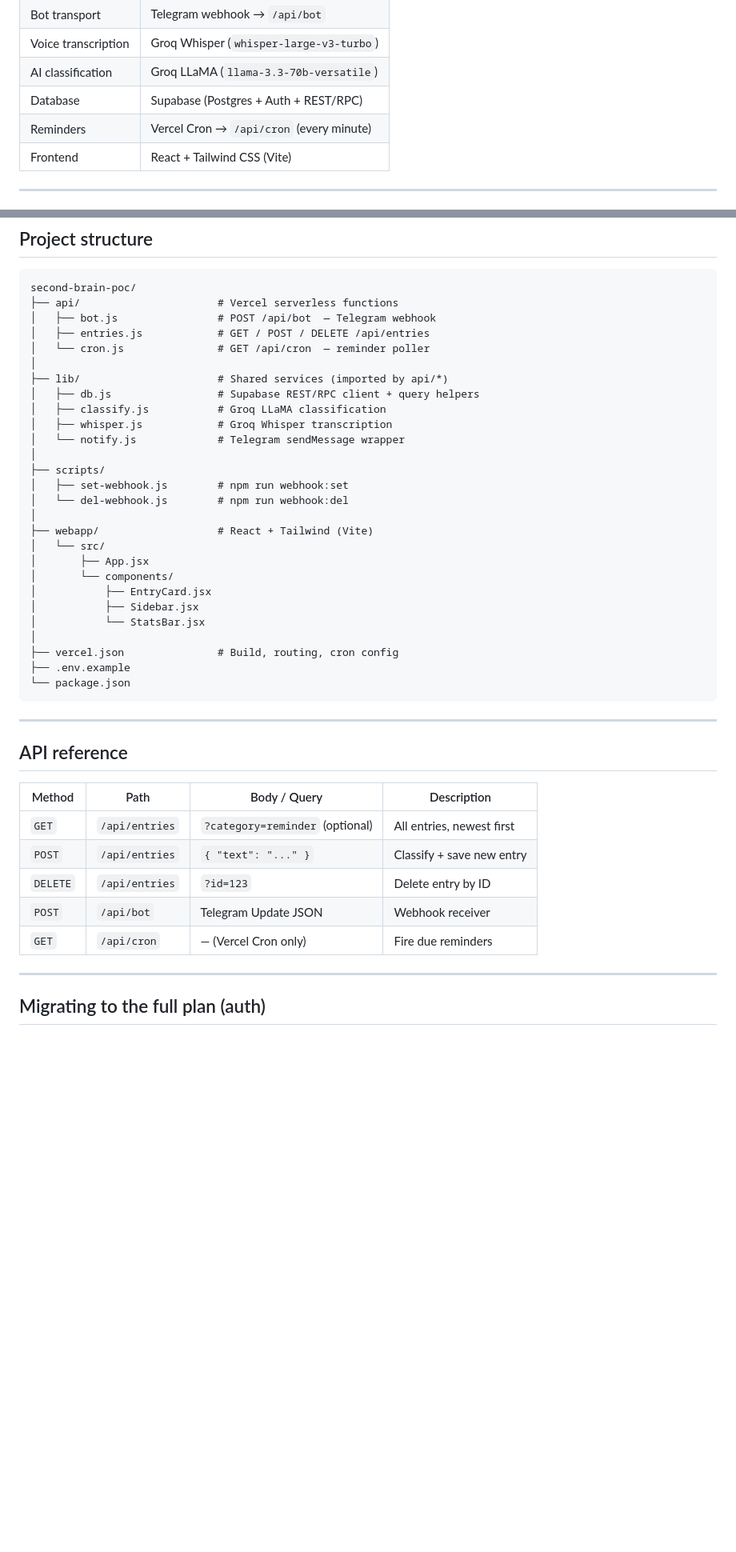
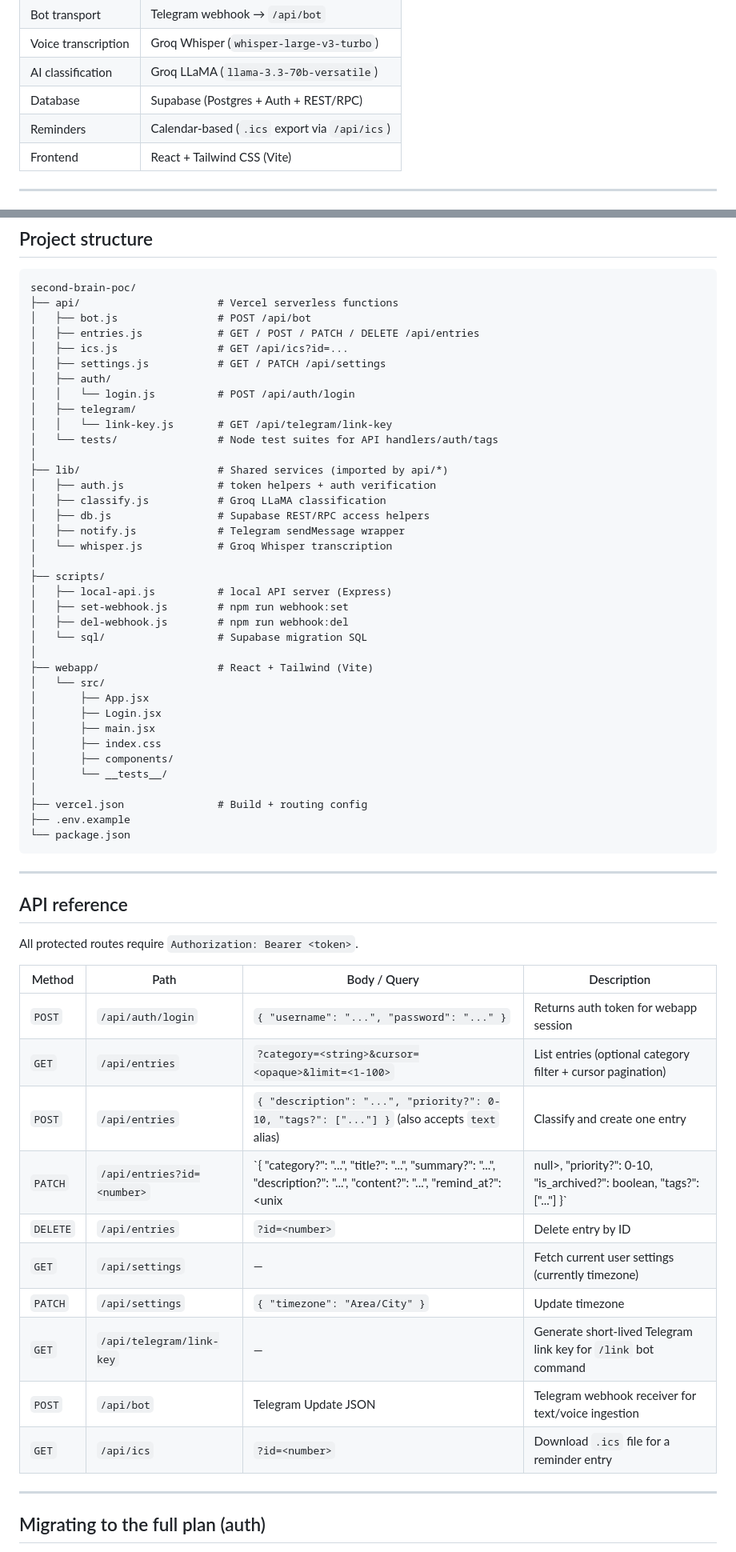
Before and after one commit to hungryjireh/second-brain, a Markdown page: README.md, 2 parts joined by grey strips. Shown at 80% size. GitHub-like rendering; blank space fills up the shorter version.

Commit message:
docs: update README

````diff
--- a/README.md
+++ b/README.md
@@ -40,7 +40,7 @@ React SPA  ──► /api/entries  ──► Supabase
 | Voice transcription | Groq Whisper (`whisper-large-v3-turbo`) |
 | AI classification | Groq LLaMA (`llama-3.3-70b-versatile`) |
 | Database | Supabase (Postgres + Auth + REST/RPC) |
-| Reminders | Vercel Cron → `/api/cron` (every minute) |
+| Reminders | Calendar-based (`.ics` export via `/api/ics`) |
 | Frontend | React + Tailwind CSS (Vite) |
 
 ---
@@ -164,29 +164,39 @@ Note: the Vite dev server is configured to proxy `/api` to the backend during lo
 ```
 second-brain-poc/
 ├── api/                      # Vercel serverless functions
-│   ├── bot.js                # POST /api/bot  — Telegram webhook
-│   ├── entries.js            # GET / POST / DELETE /api/entries
-│   └── cron.js               # GET /api/cron  — reminder poller
+│   ├── bot.js                # POST /api/bot
+│   ├── entries.js            # GET / POST / PATCH / DELETE /api/entries
+│   ├── ics.js                # GET /api/ics?id=...
+│   ├── settings.js           # GET / PATCH /api/settings
+│   ├── auth/
+│   │   └── login.js          # POST /api/auth/login
+│   ├── telegram/
+│   │   └── link-key.js       # GET /api/telegram/link-key
+│   └── tests/                # Node test suites for API handlers/auth/tags
 │
 ├── lib/                      # Shared services (imported by api/*)
-│   ├── db.js                 # Supabase REST/RPC client + query helpers
+│   ├── auth.js               # token helpers + auth verification
 │   ├── classify.js           # Groq LLaMA classification
-│   ├── whisper.js            # Groq Whisper transcription
-│   └── notify.js             # Telegram sendMessage wrapper
+│   ├── db.js                 # Supabase REST/RPC access helpers
+│   ├── notify.js             # Telegram sendMessage wrapper
+│   └── whisper.js            # Groq Whisper transcription
 │
 ├── scripts/
+│   ├── local-api.js          # local API server (Express)
 │   ├── set-webhook.js        # npm run webhook:set
-│   └── del-webhook.js        # npm run webhook:del
+│   ├── del-webhook.js        # npm run webhook:del
+│   └── sql/                  # Supabase migration SQL
 │
 ├── webapp/                   # React + Tailwind (Vite)
 │   └── src/
 │       ├── App.jsx
-│       └── components/
-│           ├── EntryCard.jsx
-│           ├── Sidebar.jsx
-│           └── StatsBar.jsx
+│       ├── Login.jsx
+│       ├── main.jsx
+│       ├── index.css
+│       ├── components/
+│       └── __tests__/
 │
-├── vercel.json               # Build, routing, cron config
+├── vercel.json               # Build + routing config
 ├── .env.example
 └── package.json
 ```
@@ -195,13 +205,20 @@ second-brain-poc/
 
 ## API reference
 
+All protected routes require `Authorization: Bearer <token>`.
+
 | Method | Path | Body / Query | Description |
 |---|---|---|---|
-| `GET` | `/api/entries` | `?category=reminder` (optional) | All entries, newest first |
-| `POST` | `/api/entries` | `{ "text": "..." }` | Classify + save new entry |
-| `DELETE` | `/api/entries` | `?id=123` | Delete entry by ID |
-| `POST` | `/api/bot` | Telegram Update JSON | Webhook receiver |
-| `GET` | `/api/cron` | — (Vercel Cron only) | Fire due reminders |
+| `POST` | `/api/auth/login` | `{ "username": "...", "password": "..." }` | Returns auth token for webapp session |
+| `GET` | `/api/entries` | `?category=<string>&cursor=<opaque>&limit=<1-100>` | List entries (optional category filter + cursor pagination) |
+| `POST` | `/api/entries` | `{ "description": "...", "priority?": 0-10, "tags?": ["..."] }` (also accepts `text` alias) | Classify and create one entry |
+| `PATCH` | `/api/entries?id=<number>` | `{ "category?": "...", "title?": "...", "summary?": "...", "description?": "...", "content?": "...", "remind_at?": <unix|null>, "priority?": 0-10, "is_archived?": boolean, "tags?": ["..."] }` | Update one entry |
+| `DELETE` | `/api/entries` | `?id=<number>` | Delete entry by ID |
+| `GET` | `/api/settings` | — | Fetch current user settings (currently timezone) |
+| `PATCH` | `/api/settings` | `{ "timezone": "Area/City" }` | Update timezone |
+| `GET` | `/api/telegram/link-key` | — | Generate short-lived Telegram link key for `/link` bot command |
+| `POST` | `/api/bot` | Telegram Update JSON | Telegram webhook receiver for text/voice ingestion |
+| `GET` | `/api/ics` | `?id=<number>` | Download `.ics` file for a reminder entry |
 
 ---
 
````
Also changed, not shown: other parts of README.md (+19 -13 lines).
